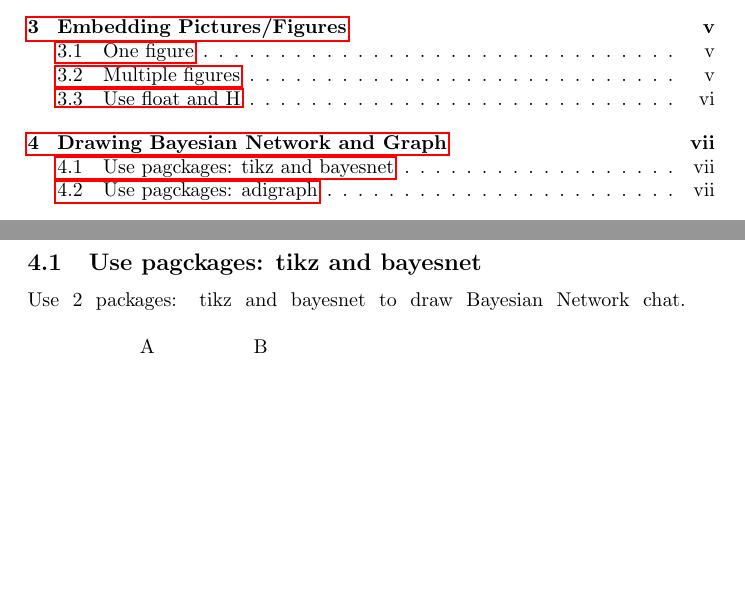
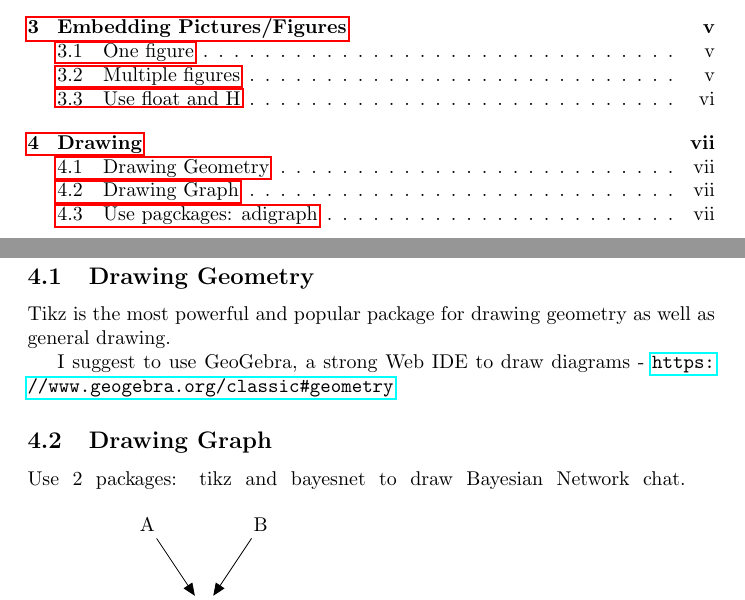
Before and after one commit to mkatsoho/mk-latex-examples, a LaTeX problem sheet (the-first-example/MK Latex Examples.tex): two parts of pages 2 and 8 of 10, joined at a grey line, cut so that both start at the same text, the shorter picture padded with empty space. Compiled offline with pdfLaTeX.

Commit message:
upd drawing section

```diff
--- a/the-first-example/MK Latex Examples.tex
+++ b/the-first-example/MK Latex Examples.tex
@@ -47,7 +47,7 @@
 
 \title{MK's Latex Examples}
 \date{2024-02-15}
-\author{Yonggang Chen (Michael)}
+\author{Michael Chen}
 
 \begin{document}
   \pagenumbering{gobble}
@@ -175,8 +175,16 @@
 
   % ----------------------------------------
 
-  \section{Drawing Bayesian Network and Graph}
-  \subsection{Use pagckages: tikz and bayesnet}
+  \section{Drawing}
+
+  \subsection{Drawing Geometry}
+
+  Tikz is the most powerful and popular package for drawing geometry as well as general drawing.
+
+  I suggest to use GeoGebra, a strong Web IDE to draw diagrams - \url{https://www.geogebra.org/classic#geometry}
+
+
+  \subsection{Drawing Graph}
   Use 2 packages: tikz and bayesnet to draw Bayesian Network chat.
   \break
 
```
